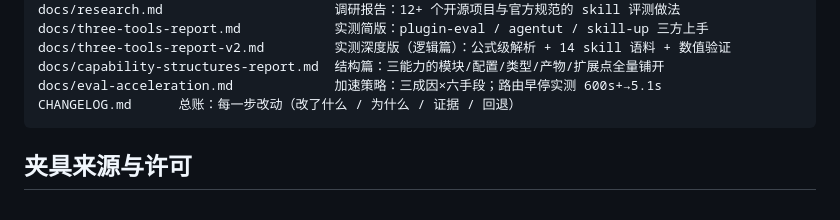
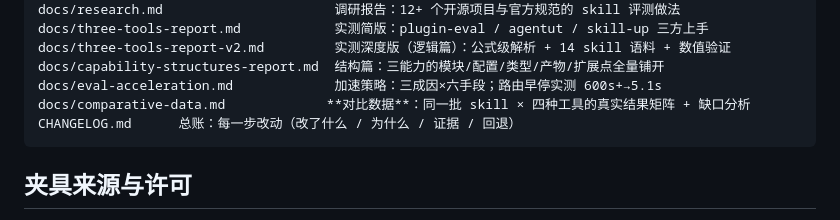
Before and after one commit to hophol/test-skill, a Markdown page: README.md, the part around the change. GitHub-like rendering.

Commit message:
docs: comparative data - same skills x 4 tools, real results matrix + gap analysis

````diff
--- a/README.md
+++ b/README.md
@@ -64,6 +64,7 @@ docs/three-tools-report.md            实测简版：plugin-eval / agentut / ski
 docs/three-tools-report-v2.md         实测深度版（逻辑篇）：公式级解析 + 14 skill 语料 + 数值验证
 docs/capability-structures-report.md  结构篇：三能力的模块/配置/类型/产物/扩展点全量铺开
 docs/eval-acceleration.md             加速策略：三成因×六手段；路由早停实测 600s+→5.1s
+docs/comparative-data.md             **对比数据**：同一批 skill × 四种工具的真实结果矩阵 + 缺口分析
 CHANGELOG.md      总账：每一步改动（改了什么 / 为什么 / 证据 / 回退）
 ```
 
````
Also changed, not shown: docs/comparative-data.md (added, +109 -0 lines).
